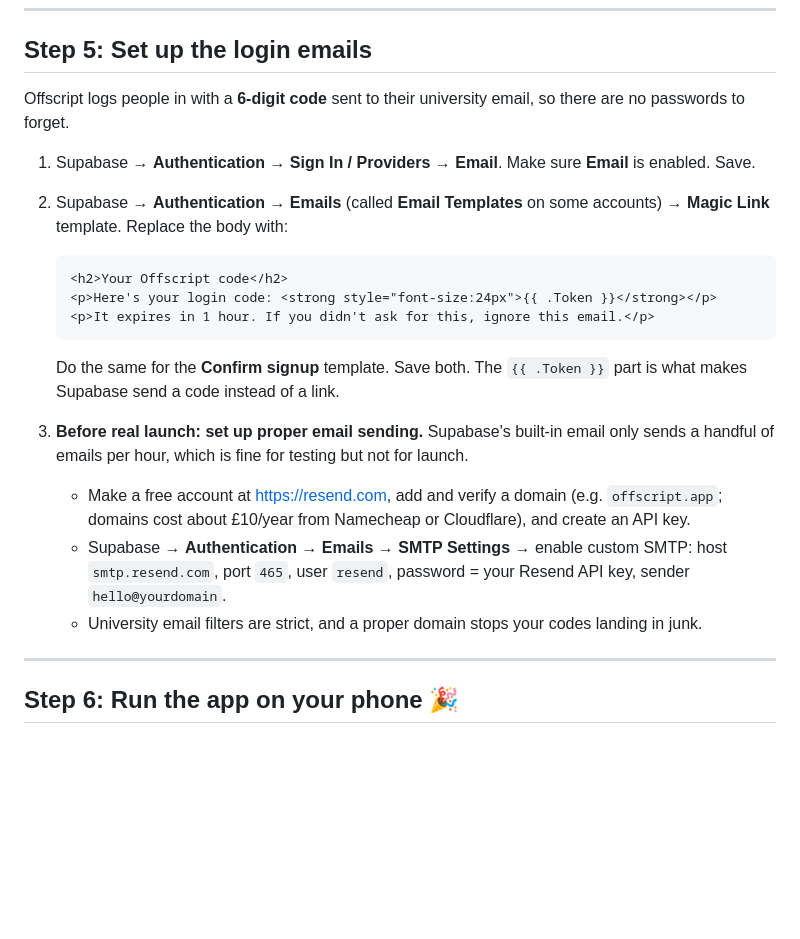
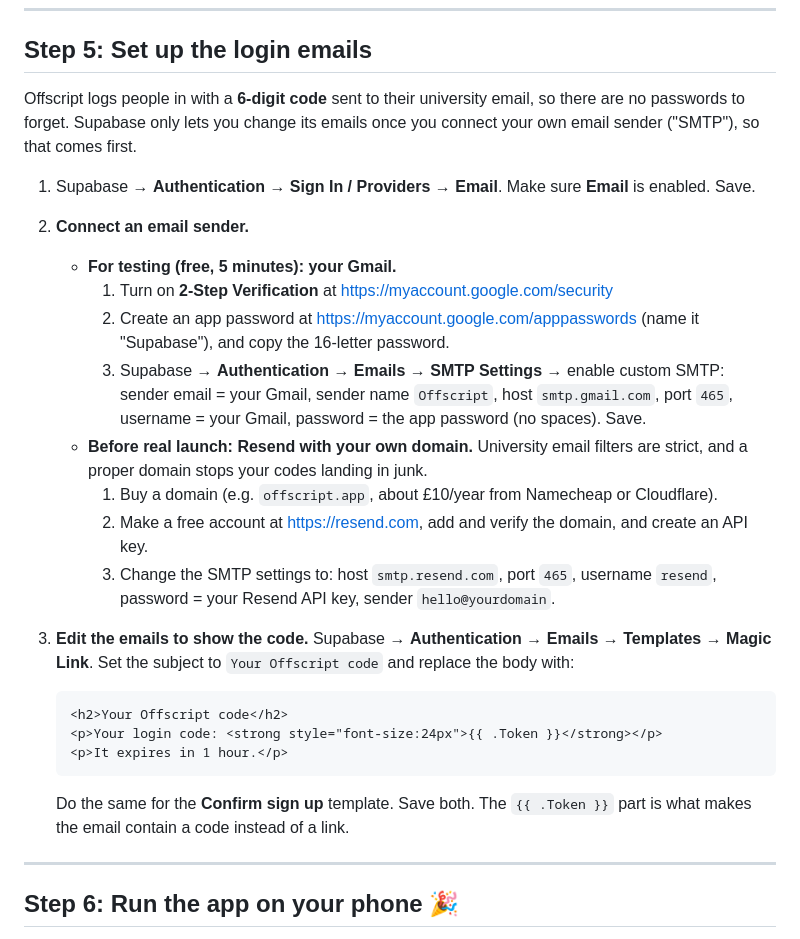
Before and after one commit to gayatrepuri/gayatrepuri, a Markdown page: offscript/docs/SETUP_GUIDE.md, the part around the change. Drawn GitHub-style; blank space fills up the shorter version.

Commit message:
Setup guide: connect SMTP before editing email templates (current Supabase flow)
Co-Authored-By: Claude Opus 5.5 <noreply@anthropic.com>
Claude-Session: https://claude.ai/code/session_01Ajwvg8gHCz5qVzUL6ZxSyV

````diff
--- a/offscript/docs/SETUP_GUIDE.md
+++ b/offscript/docs/SETUP_GUIDE.md
@@ -120,23 +120,30 @@ It also locks the data down, so people can only read and change what they're all
 
 ## Step 5: Set up the login emails
 
-Offscript logs people in with a **6-digit code** sent to their university email, so there are no passwords to forget.
+Offscript logs people in with a **6-digit code** sent to their university email, so there are no passwords to forget. Supabase only lets you change its emails once you connect your own email sender ("SMTP"), so that comes first.
 
 1. Supabase → **Authentication → Sign In / Providers → Email**. Make sure **Email** is enabled. Save.
-2. Supabase → **Authentication → Emails** (called **Email Templates** on some accounts) → **Magic Link** template. Replace the body with:
+
+2. **Connect an email sender.**
+   - **For testing (free, 5 minutes): your Gmail.**
+     1. Turn on **2-Step Verification** at https://myaccount.google.com/security
+     2. Create an app password at https://myaccount.google.com/apppasswords (name it "Supabase"), and copy the 16-letter password.
+     3. Supabase → **Authentication → Emails → SMTP Settings** → enable custom SMTP:
+        sender email = your Gmail, sender name `Offscript`, host `smtp.gmail.com`, port `465`, username = your Gmail, password = the app password (no spaces). Save.
+   - **Before real launch: Resend with your own domain.** University email filters are strict, and a proper domain stops your codes landing in junk.
+     1. Buy a domain (e.g. `offscript.app`, about £10/year from Namecheap or Cloudflare).
+     2. Make a free account at https://resend.com, add and verify the domain, and create an API key.
+     3. Change the SMTP settings to: host `smtp.resend.com`, port `465`, username `resend`, password = your Resend API key, sender `hello@yourdomain`.
+
+3. **Edit the emails to show the code.** Supabase → **Authentication → Emails → Templates** → **Magic Link**. Set the subject to `Your Offscript code` and replace the body with:
 
    ```html
    <h2>Your Offscript code</h2>
-   <p>Here's your login code: <strong style="font-size:24px">{{ .Token }}</strong></p>
-   <p>It expires in 1 hour. If you didn't ask for this, ignore this email.</p>
+   <p>Your login code: <strong style="font-size:24px">{{ .Token }}</strong></p>
+   <p>It expires in 1 hour.</p>
    ```
-   Do the same for the **Confirm signup** template. Save both.
-   The `{{ .Token }}` part is what makes Supabase send a code instead of a link.
-3. **Before real launch: set up proper email sending.** Supabase's built-in email only sends a handful of emails per hour, which is fine for testing but not for launch.
-   - Make a free account at https://resend.com, add and verify a domain (e.g. `offscript.app`; domains cost about £10/year from Namecheap or Cloudflare), and create an API key.
-   - Supabase → **Authentication → Emails → SMTP Settings** → enable custom SMTP:
-     host `smtp.resend.com`, port `465`, user `resend`, password = your Resend API key, sender `hello@yourdomain`.
-   - University email filters are strict, and a proper domain stops your codes landing in junk.
+   Do the same for the **Confirm sign up** template. Save both.
+   The `{{ .Token }}` part is what makes the email contain a code instead of a link.
 
 ---
 
````
